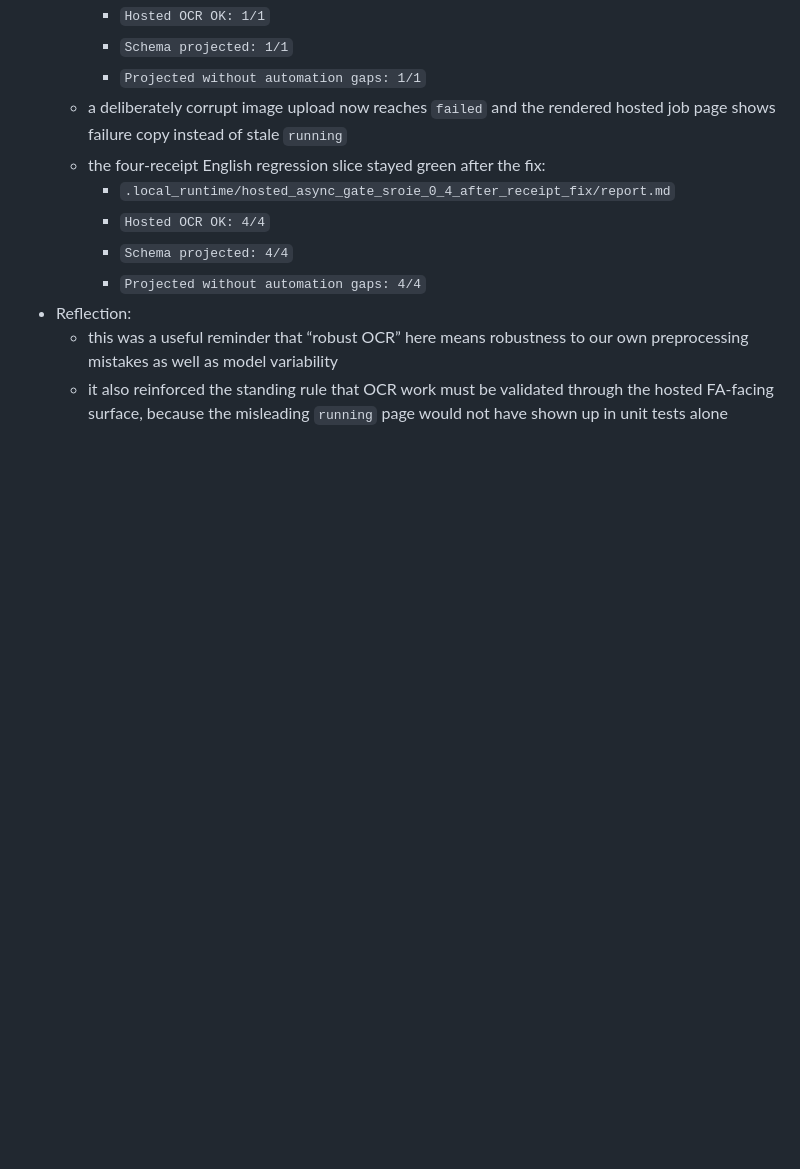
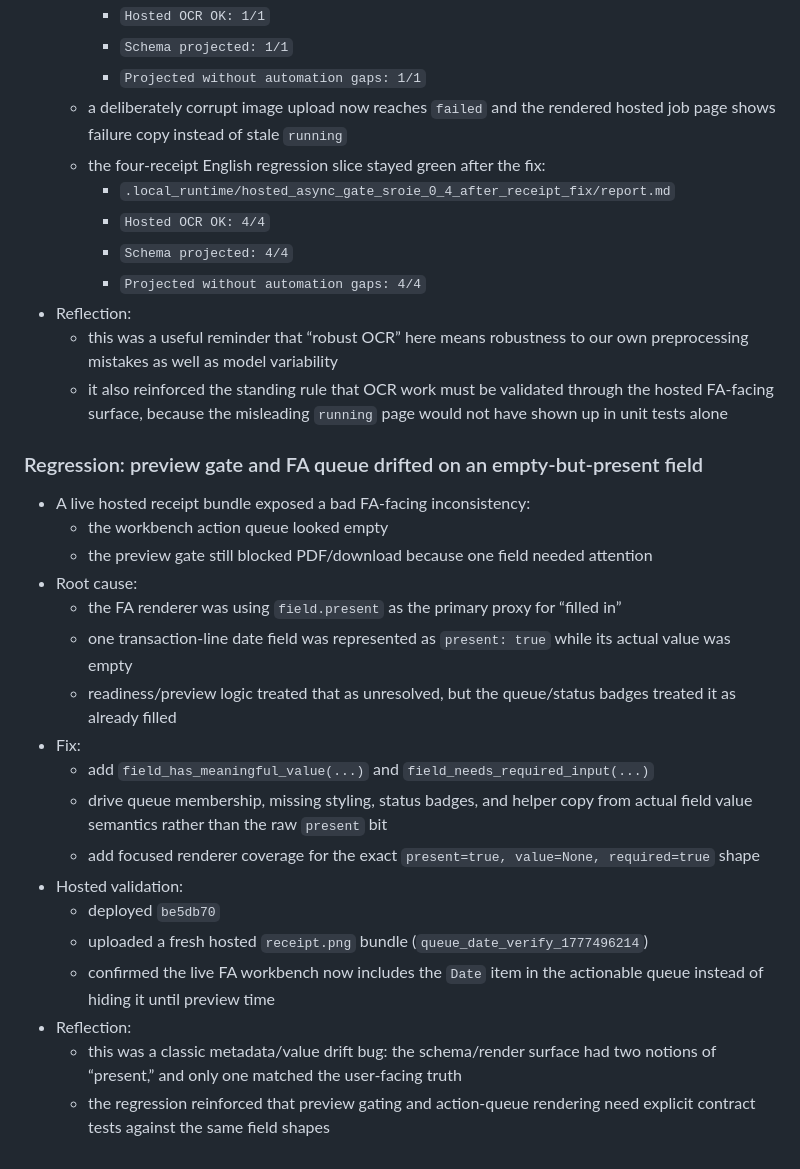
Before and after one commit to aweditya/expense-reports-automation, a Markdown page: docs/async-ocr-jobs-journal.md, the part around the change. Rendered like a GitHub page; blank space fills up the shorter version.

Commit message:
Record FA queue and preview drift regression

```diff
--- a/docs/async-ocr-jobs-journal.md
+++ b/docs/async-ocr-jobs-journal.md
@@ -142,3 +142,24 @@ This file tracks implementation notes, reflections, regrets, and rollout observa
 - Reflection:
   - this was a useful reminder that “robust OCR” here means robustness to our own preprocessing mistakes as well as model variability
   - it also reinforced the standing rule that OCR work must be validated through the hosted FA-facing surface, because the misleading `running` page would not have shown up in unit tests alone
+
+### Regression: preview gate and FA queue drifted on an empty-but-present field
+
+- A live hosted receipt bundle exposed a bad FA-facing inconsistency:
+  - the workbench action queue looked empty
+  - the preview gate still blocked PDF/download because one field needed attention
+- Root cause:
+  - the FA renderer was using `field.present` as the primary proxy for “filled in”
+  - one transaction-line date field was represented as `present: true` while its actual value was empty
+  - readiness/preview logic treated that as unresolved, but the queue/status badges treated it as already filled
+- Fix:
+  - add `field_has_meaningful_value(...)` and `field_needs_required_input(...)`
+  - drive queue membership, missing styling, status badges, and helper copy from actual field value semantics rather than the raw `present` bit
+  - add focused renderer coverage for the exact `present=true, value=None, required=true` shape
+- Hosted validation:
+  - deployed `be5db70`
+  - uploaded a fresh hosted `receipt.png` bundle (`queue_date_verify_1777496214`)
+  - confirmed the live FA workbench now includes the `Date` item in the actionable queue instead of hiding it until preview time
+- Reflection:
+  - this was a classic metadata/value drift bug: the schema/render surface had two notions of “present,” and only one matched the user-facing truth
+  - the regression reinforced that preview gating and action-queue rendering need explicit contract tests against the same field shapes
```
